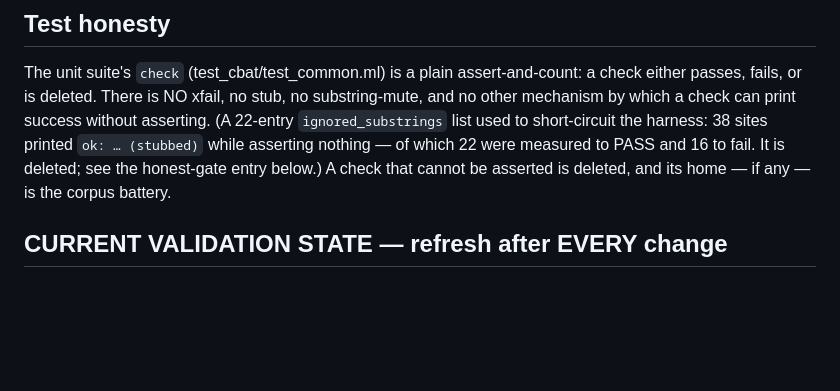
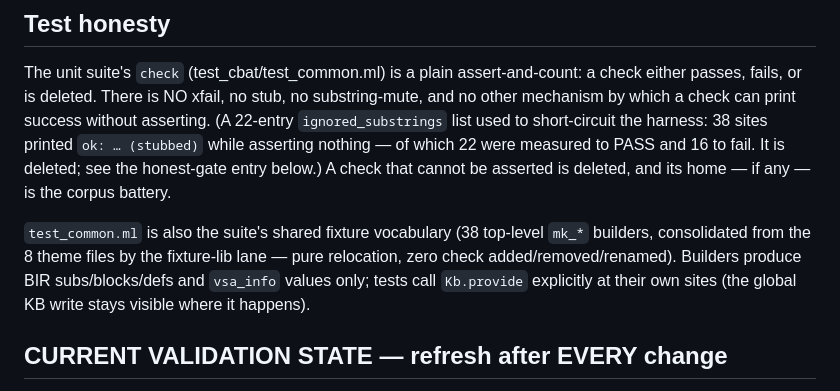
Before and after one commit to Angs12/hike, a Markdown page: AGENTS.md, the part around the change. Drawn GitHub-style; blank space fills up the shorter version.

Commit message:
fixture-lib docs: record the shared fixture vocabulary in Test honesty

```diff
--- a/AGENTS.md
+++ b/AGENTS.md
@@ -423,6 +423,13 @@ measured to PASS and 16 to fail. It is deleted; see the honest-gate
 entry below.) A check that cannot be asserted is deleted, and its
 home — if any — is the corpus battery.
 
+`test_common.ml` is also the suite's shared fixture vocabulary (38
+top-level `mk_*` builders, consolidated from the 8 theme files by the
+fixture-lib lane — pure relocation, zero check added/removed/renamed).
+Builders produce BIR subs/blocks/defs and `vsa_info` values only; tests
+call `Kb.provide` explicitly at their own sites (the global KB write
+stays visible where it happens).
+
 ## CURRENT VALIDATION STATE — refresh after EVERY change
 
 **Last verified: 2026-09-07 EEST — THE HONEST GATE (branch `honest-gate`,
```
